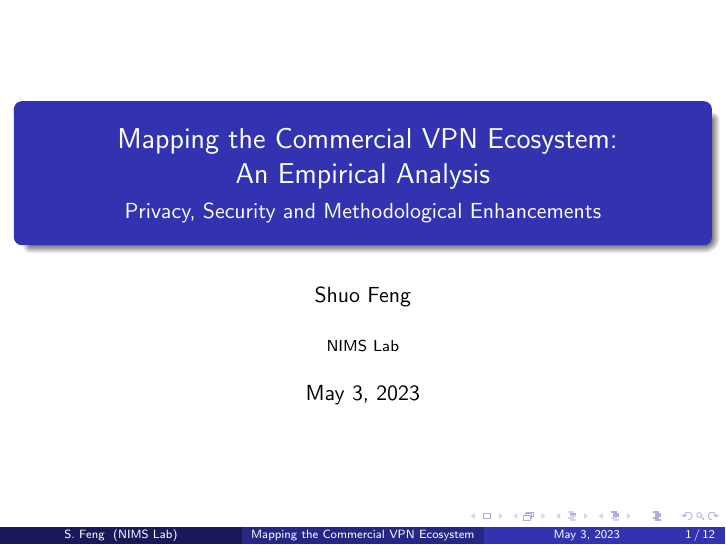
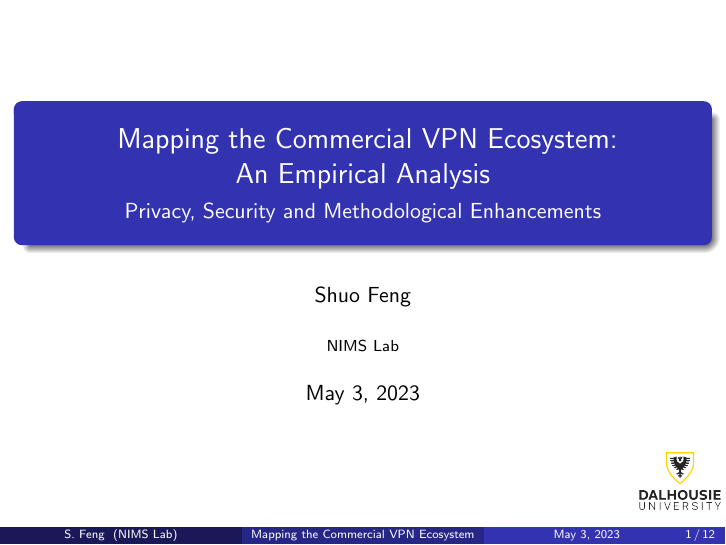
Before and after one commit to vonhyou/pre-archive, LaTeX slides (may05-vpn/main.tex): page 1 of 12. Compiled offline with pdfLaTeX.

Commit message:
add logo and hide toobar

```diff
--- a/may05-vpn/main.tex
+++ b/may05-vpn/main.tex
@@ -1,6 +1,8 @@
 \documentclass{beamer}
 
 \usetheme{Madrid}
+
+\beamertemplatenavigationsymbolsempty{}
 
 % ------------------
 % Presentation title
@@ -14,8 +16,9 @@
 \institute[NIMS Lab]{NIMS Lab}
 \date{\today}
 
+\logo{\includegraphics[height=1cm]{src/dal-logo-vm}}
+
 \begin{document}
-
 
 \frame{\titlepage}
 
```
Also changed, not shown: may05-vpn/src/dal-logo-vm.png (added), 1 other file.
